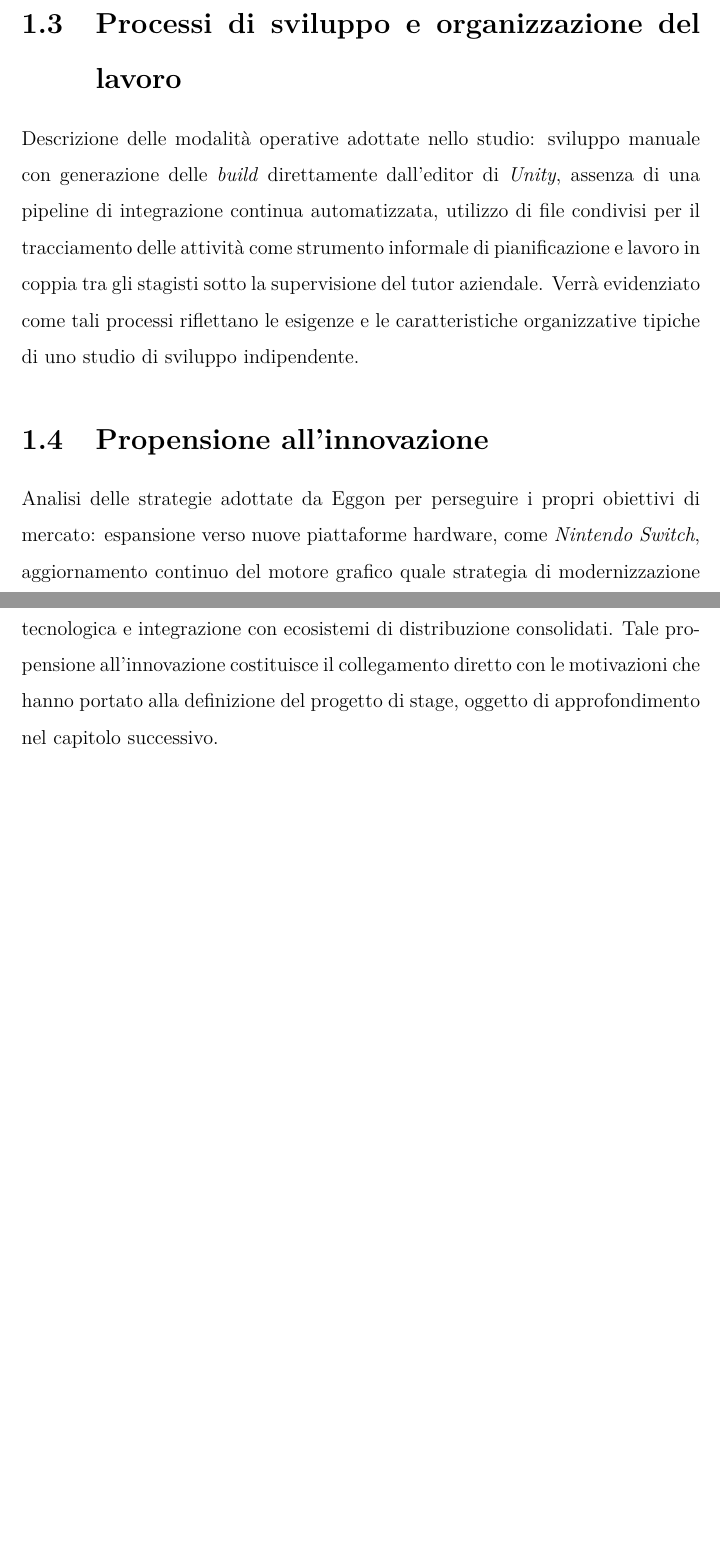
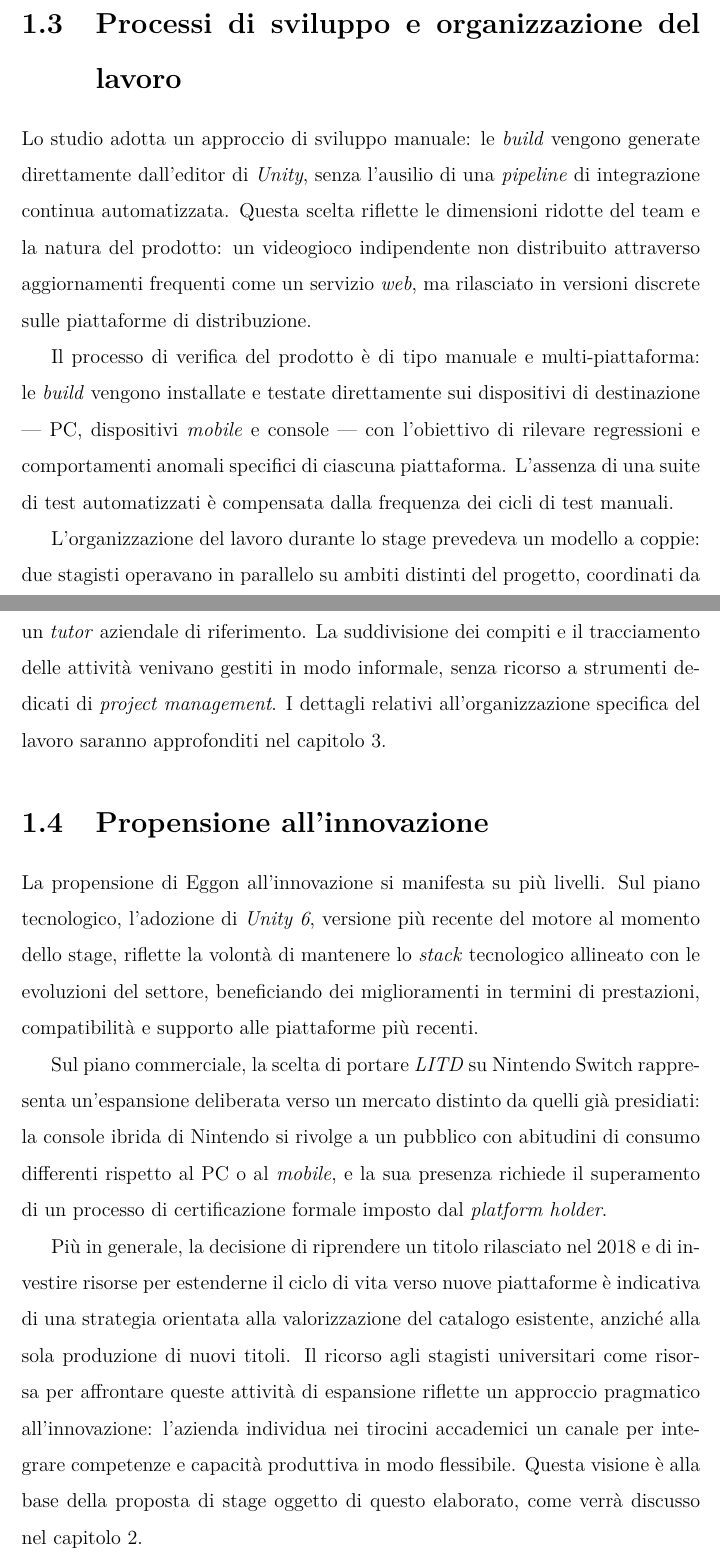
Before and after one commit to NicoSimia/Tesi, a LaTeX thesis (thesis.tex, which reads chapters/1_where.tex): two parts of pages 8 and 9 of 17, joined at a grey line, cut so that both start at the same text, the shorter picture padded with empty space. Compiled offline with pdfLaTeX.

Commit message:
paragrafi 1.3 e 1.4

```diff
--- a/chapters/1_where.tex
+++ b/chapters/1_where.tex
@@ -77,8 +77,33 @@ attraverso enumeratori con relativi parametri; altri manager possono registrarsi
 
 \section{Processi di sviluppo e organizzazione del lavoro}
 
-Descrizione delle modalità operative adottate nello studio: sviluppo manuale con generazione delle \textit{build} direttamente dall'editor di \textit{Unity}, assenza di una pipeline di integrazione continua automatizzata, utilizzo di file condivisi per il tracciamento delle attività come strumento informale di pianificazione e lavoro in coppia tra gli stagisti sotto la supervisione del tutor aziendale. Verrà evidenziato come tali processi riflettano le esigenze e le caratteristiche organizzative tipiche di uno studio di sviluppo indipendente.
+% Descrizione delle modalità operative adottate nello studio: sviluppo manuale con generazione delle \textit{build} direttamente dall'editor di \textit{Unity}, assenza di una pipeline di integrazione continua automatizzata, utilizzo di file condivisi per il tracciamento delle attività come strumento informale di pianificazione e lavoro in coppia tra gli stagisti sotto la supervisione del tutor aziendale. Verrà evidenziato come tali processi riflettano le esigenze e le caratteristiche organizzative tipiche di uno studio di sviluppo indipendente.
+
+Lo studio adotta un approccio di sviluppo manuale: le \textit{build} vengono generate direttamente dall'editor di \textit{Unity}, senza l'ausilio di una \textit{pipeline} di
+integrazione continua automatizzata. Questa scelta riflette le dimensioni ridotte del team e la natura del prodotto: un videogioco indipendente non distribuito attraverso aggiornamenti
+frequenti come un servizio \textit{web}, ma rilasciato in versioni discrete sulle piattaforme di distribuzione.
+
+Il processo di verifica del prodotto è di tipo manuale e multi-piattaforma: le \textit{build} vengono installate e testate direttamente sui dispositivi di destinazione — PC,
+dispositivi \textit{mobile} e console — con l'obiettivo di rilevare regressioni e comportamenti anomali specifici di ciascuna piattaforma. L'assenza di una suite di test automatizzati
+è compensata dalla frequenza dei cicli di test manuali.
+
+L'organizzazione del lavoro durante lo stage prevedeva un modello a coppie: due stagisti operavano in parallelo su ambiti distinti del progetto, coordinati da un \textit{tutor}
+aziendale di riferimento. La suddivisione dei compiti e il tracciamento delle attività venivano gestiti in modo informale, senza ricorso a strumenti dedicati di
+\textit{project management}. I dettagli relativi all'organizzazione specifica del lavoro saranno approfonditi nel capitolo~3.
 
 \section{Propensione all'innovazione}
 
-Analisi delle strategie adottate da Eggon per perseguire i propri obiettivi di mercato: espansione verso nuove piattaforme hardware, come \textit{Nintendo Switch}, aggiornamento continuo del motore grafico quale strategia di modernizzazione tecnologica e integrazione con ecosistemi di distribuzione consolidati. Tale propensione all'innovazione costituisce il collegamento diretto con le motivazioni che hanno portato alla definizione del progetto di stage, oggetto di approfondimento nel capitolo successivo.
+% Analisi delle strategie adottate da Eggon per perseguire i propri obiettivi di mercato: espansione verso nuove piattaforme hardware, come \textit{Nintendo Switch}, aggiornamento continuo del motore grafico quale strategia di modernizzazione tecnologica e integrazione con ecosistemi di distribuzione consolidati. Tale propensione all'innovazione costituisce il collegamento diretto con le motivazioni che hanno portato alla definizione del progetto di stage, oggetto di approfondimento nel capitolo successivo.
+
+La propensione di Eggon all'innovazione si manifesta su più livelli. Sul piano tecnologico, l'adozione di \textit{Unity~6}, versione più recente del motore al momento dello stage,
+riflette la volontà di mantenere lo \textit{stack} tecnologico allineato con le evoluzioni del settore, beneficiando dei miglioramenti in termini di prestazioni, compatibilità e
+supporto alle piattaforme più recenti.
+
+Sul piano commerciale, la scelta di portare \textit{LITD} su Nintendo Switch rappresenta un'espansione deliberata verso un mercato distinto da quelli già presidiati: la console ibrida
+di Nintendo si rivolge a un pubblico con abitudini di consumo differenti rispetto al PC o al \textit{mobile}, e la sua presenza richiede il superamento di un processo di certificazione
+formale imposto dal \textit{platform holder}.
+
+Più in generale, la decisione di riprendere un titolo rilasciato nel 2018 e di investire risorse per estenderne il ciclo di vita verso nuove piattaforme è indicativa di una strategia
+orientata alla valorizzazione del catalogo esistente, anziché alla sola produzione di nuovi titoli. Il ricorso agli stagisti universitari come risorsa per affrontare queste attività di
+espansione riflette un approccio pragmatico all'innovazione: l'azienda individua nei tirocini accademici un canale per integrare competenze e capacità produttiva in modo flessibile.
+Questa visione è alla base della proposta di stage oggetto di questo elaborato, come verrà discusso nel capitolo~2.
```
